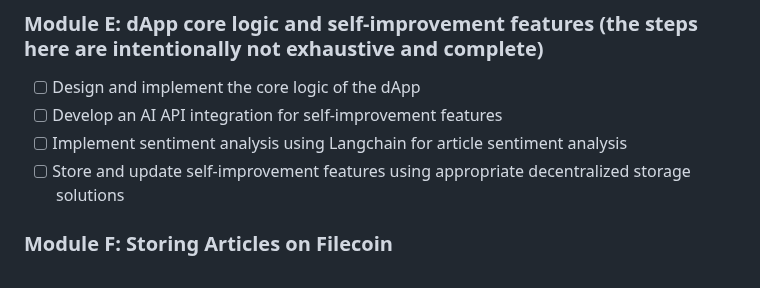
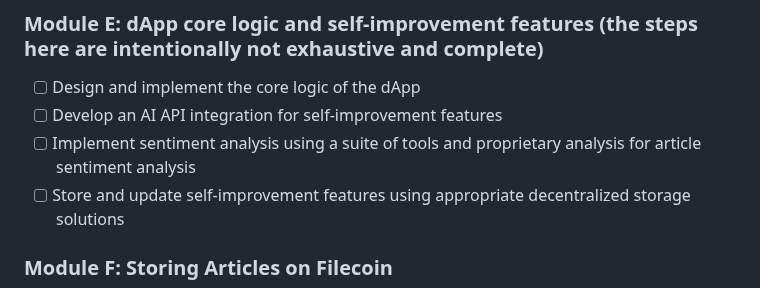
Before and after one commit to DAOveloped/HappyNewsDAO, a Markdown page: checklist.md, the part around the change. Rendered like a GitHub page.

```diff
--- a/checklist.md
+++ b/checklist.md
@@ -75,7 +75,7 @@
 ### Module E: dApp core logic and self-improvement features (the steps here are intentionally not exhaustive and complete)
 - [ ] Design and implement the core logic of the dApp
 - [ ] Develop an AI API integration for self-improvement features
-- [ ] Implement sentiment analysis using Langchain for article sentiment analysis
+- [ ] Implement sentiment analysis using a suite of tools and proprietary analysis for article sentiment analysis
 - [ ] Store and update self-improvement features using appropriate decentralized storage solutions
 
 ### Module F: Storing Articles on Filecoin
```
